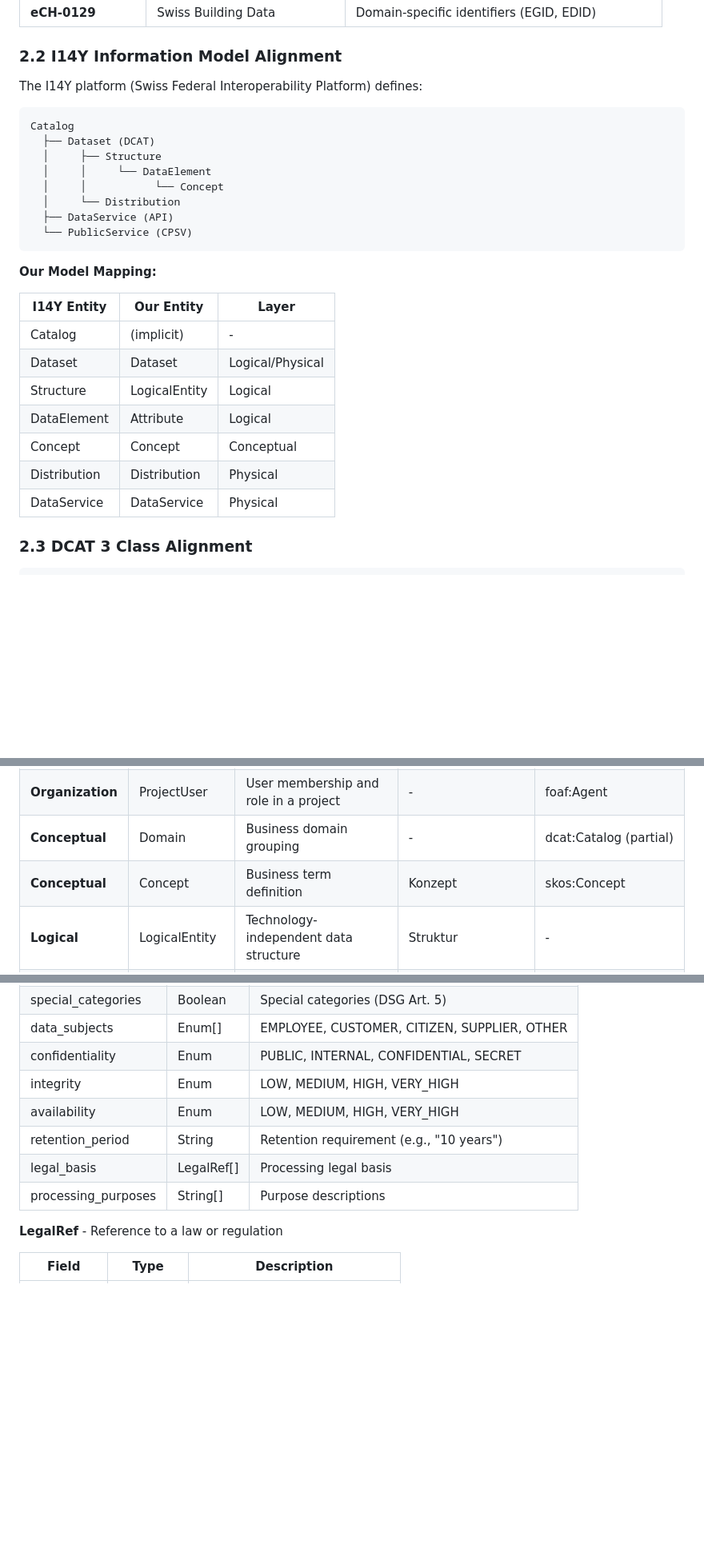
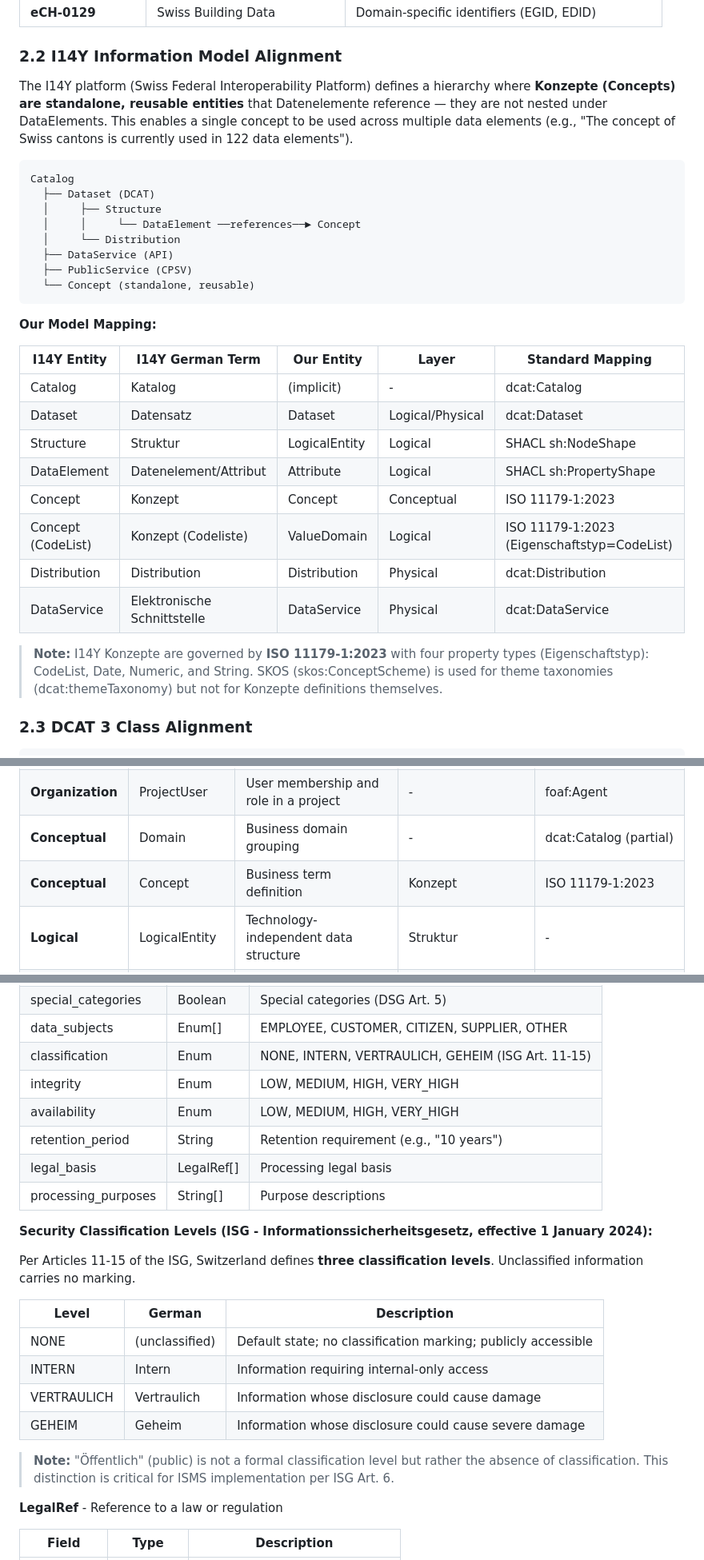
Before and after one commit to davras5/meta-atlas, a Markdown page: documentation/DATAMODEL.md, 3 parts joined by grey strips. Shown at 80% size. Rendered like a GitHub page; blank space fills up the shorter version.

````diff
--- a/documentation/DATAMODEL.md
+++ b/documentation/DATAMODEL.md
@@ -96,30 +96,33 @@ This document defines the data model for the Metadata Catalog prototype. The fol
 
 ### 2.2 I14Y Information Model Alignment
 
-The I14Y platform (Swiss Federal Interoperability Platform) defines:
+The I14Y platform (Swiss Federal Interoperability Platform) defines a hierarchy where **Konzepte (Concepts) are standalone, reusable entities** that Datenelemente reference — they are not nested under DataElements. This enables a single concept to be used across multiple data elements (e.g., "The concept of Swiss cantons is currently used in 122 data elements").
 
 ```
 Catalog
   ├── Dataset (DCAT)
   │     ├── Structure
-  │     │     └── DataElement
-  │     │           └── Concept
+  │     │     └── DataElement ──references──► Concept
   │     └── Distribution
   ├── DataService (API)
-  └── PublicService (CPSV)
+  ├── PublicService (CPSV)
+  └── Concept (standalone, reusable)
 ```
 
 **Our Model Mapping:**
 
-| I14Y Entity | Our Entity | Layer |
-|-------------|------------|-------|
-| Catalog | (implicit) | - |
-| Dataset | Dataset | Logical/Physical |
-| Structure | LogicalEntity | Logical |
-| DataElement | Attribute | Logical |
-| Concept | Concept | Conceptual |
-| Distribution | Distribution | Physical |
-| DataService | DataService | Physical |
+| I14Y Entity | I14Y German Term | Our Entity | Layer | Standard Mapping |
+|-------------|------------------|------------|-------|------------------|
+| Catalog | Katalog | (implicit) | - | dcat:Catalog |
+| Dataset | Datensatz | Dataset | Logical/Physical | dcat:Dataset |
+| Structure | Struktur | LogicalEntity | Logical | SHACL sh:NodeShape |
+| DataElement | Datenelement/Attribut | Attribute | Logical | SHACL sh:PropertyShape |
+| Concept | Konzept | Concept | Conceptual | ISO 11179-1:2023 |
+| Concept (CodeList) | Konzept (Codeliste) | ValueDomain | Logical | ISO 11179-1:2023 (Eigenschaftstyp=CodeList) |
+| Distribution | Distribution | Distribution | Physical | dcat:Distribution |
+| DataService | Elektronische Schnittstelle | DataService | Physical | dcat:DataService |
+
+> **Note:** I14Y Konzepte are governed by **ISO 11179-1:2023** with four property types (Eigenschaftstyp): CodeList, Date, Numeric, and String. SKOS (skos:ConceptScheme) is used for theme taxonomies (dcat:themeTaxonomy) but not for Konzepte definitions themselves.
 
 ### 2.3 DCAT 3 Class Alignment
 
@@ -504,7 +507,7 @@ erDiagram
 | **Organization** | Changelog | Record of changes within a project | - | prov:Activity |
 | **Organization** | ProjectUser | User membership and role in a project | - | foaf:Agent |
 | **Conceptual** | Domain | Business domain grouping | - | dcat:Catalog (partial) |
-| **Conceptual** | Concept | Business term definition | Konzept | skos:Concept |
+| **Conceptual** | Concept | Business term definition | Konzept | ISO 11179-1:2023 |
 | **Logical** | LogicalEntity | Technology-independent data structure | Struktur | - |
 | **Logical** | Attribute | Data element within an entity | Datenelement | - |
 | **Logical** | Relationship | Connection between logical entities | - | - |
@@ -1268,12 +1291,25 @@ A specific representation or access point for a dataset.
 | personal_data | Boolean | Contains personal data (DSG) |
 | special_categories | Boolean | Special categories (DSG Art. 5) |
 | data_subjects | Enum[] | EMPLOYEE, CUSTOMER, CITIZEN, SUPPLIER, OTHER |
-| confidentiality | Enum | PUBLIC, INTERNAL, CONFIDENTIAL, SECRET |
+| classification | Enum | NONE, INTERN, VERTRAULICH, GEHEIM (ISG Art. 11-15) |
 | integrity | Enum | LOW, MEDIUM, HIGH, VERY_HIGH |
 | availability | Enum | LOW, MEDIUM, HIGH, VERY_HIGH |
 | retention_period | String | Retention requirement (e.g., "10 years") |
 | legal_basis | LegalRef[] | Processing legal basis |
 | processing_purposes | String[] | Purpose descriptions |
+
+**Security Classification Levels (ISG - Informationssicherheitsgesetz, effective 1 January 2024):**
+
+Per Articles 11-15 of the ISG, Switzerland defines **three classification levels**. Unclassified information carries no marking.
+
+| Level | German | Description |
+|-------|--------|-------------|
+| NONE | (unclassified) | Default state; no classification marking; publicly accessible |
+| INTERN | Intern | Information requiring internal-only access |
+| VERTRAULICH | Vertraulich | Information whose disclosure could cause damage |
+| GEHEIM | Geheim | Information whose disclosure could cause severe damage |
+
+> **Note:** "Öffentlich" (public) is not a formal classification level but rather the absence of classification. This distinction is critical for ISMS implementation per ISG Art. 6.
 
 **LegalRef** - Reference to a law or regulation
 
````
Also changed, not shown: other parts of documentation/DATAMODEL.md (+37 -16 lines).
